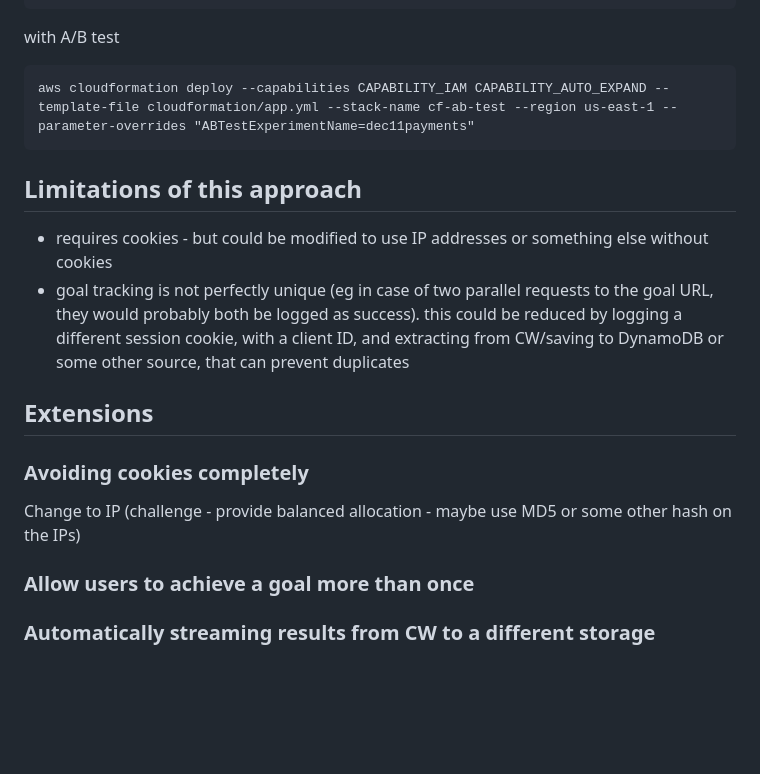
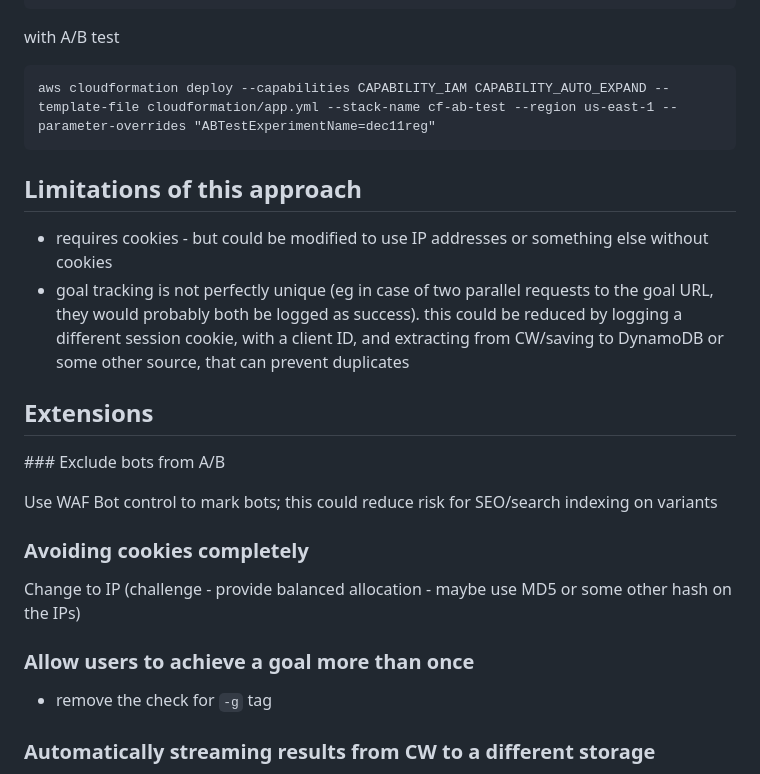
Before and after one commit to gojko/cloudfront-ab-testing, a Markdown page: article.md, the part around the change printed below. GitHub-like rendering; blank space fills up the shorter version.

````diff
--- a/article.md
+++ b/article.md
@@ -35,7 +52,7 @@ aws s3 sync website s3://$BUCKET --acl public-read
 with A/B test
 
 ```
-aws cloudformation deploy --capabilities CAPABILITY_IAM CAPABILITY_AUTO_EXPAND --template-file cloudformation/app.yml --stack-name cf-ab-test --region us-east-1 --parameter-overrides "ABTestExperimentName=dec11payments"
+aws cloudformation deploy --capabilities CAPABILITY_IAM CAPABILITY_AUTO_EXPAND --template-file cloudformation/app.yml --stack-name cf-ab-test --region us-east-1 --parameter-overrides "ABTestExperimentName=dec11reg"
 ```
 
 ## Limitations of this approach
@@ -45,11 +62,19 @@ aws cloudformation deploy --capabilities CAPABILITY_IAM CAPABILITY_AUTO_EXPAND -
 
 ## Extensions
 
+
+### Exclude bots from A/B
+
+Use WAF Bot control to mark bots; this could reduce risk for SEO/search indexing on variants
+
 ### Avoiding cookies completely
 
 Change to IP (challenge - provide balanced allocation - maybe use MD5 or some other hash on the IPs)
 
 ### Allow users to achieve a goal more than once
+
+- remove the check for `-g` tag
+
 ### Automatically streaming results from CW to a different storage
 
 - https://docs.aws.amazon.com/AmazonCloudWatch/latest/logs/SubscriptionFilters.html#LambdaFunctionExample
````
Also changed, not shown: other parts of article.md (+19 -2 lines), cw-results.png (added).
